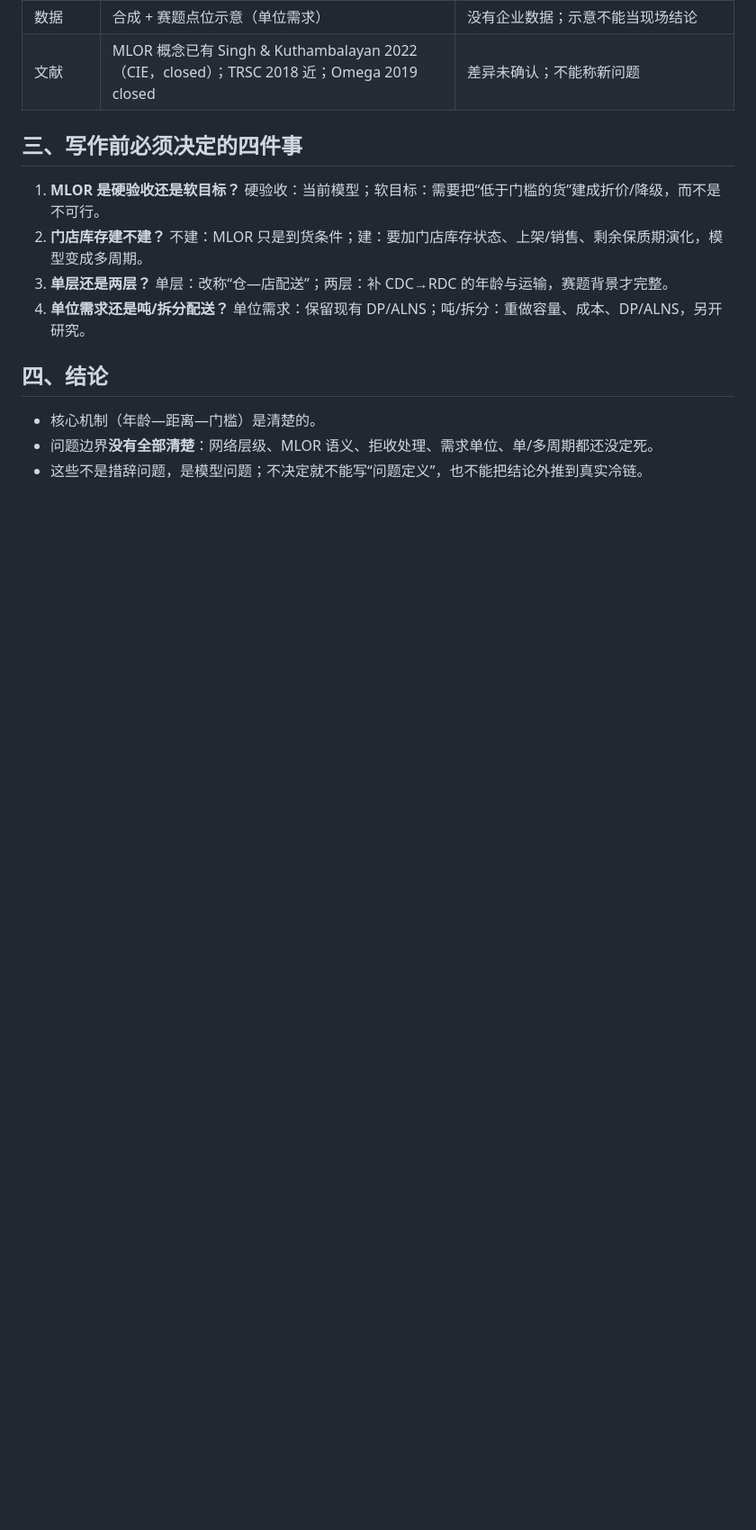
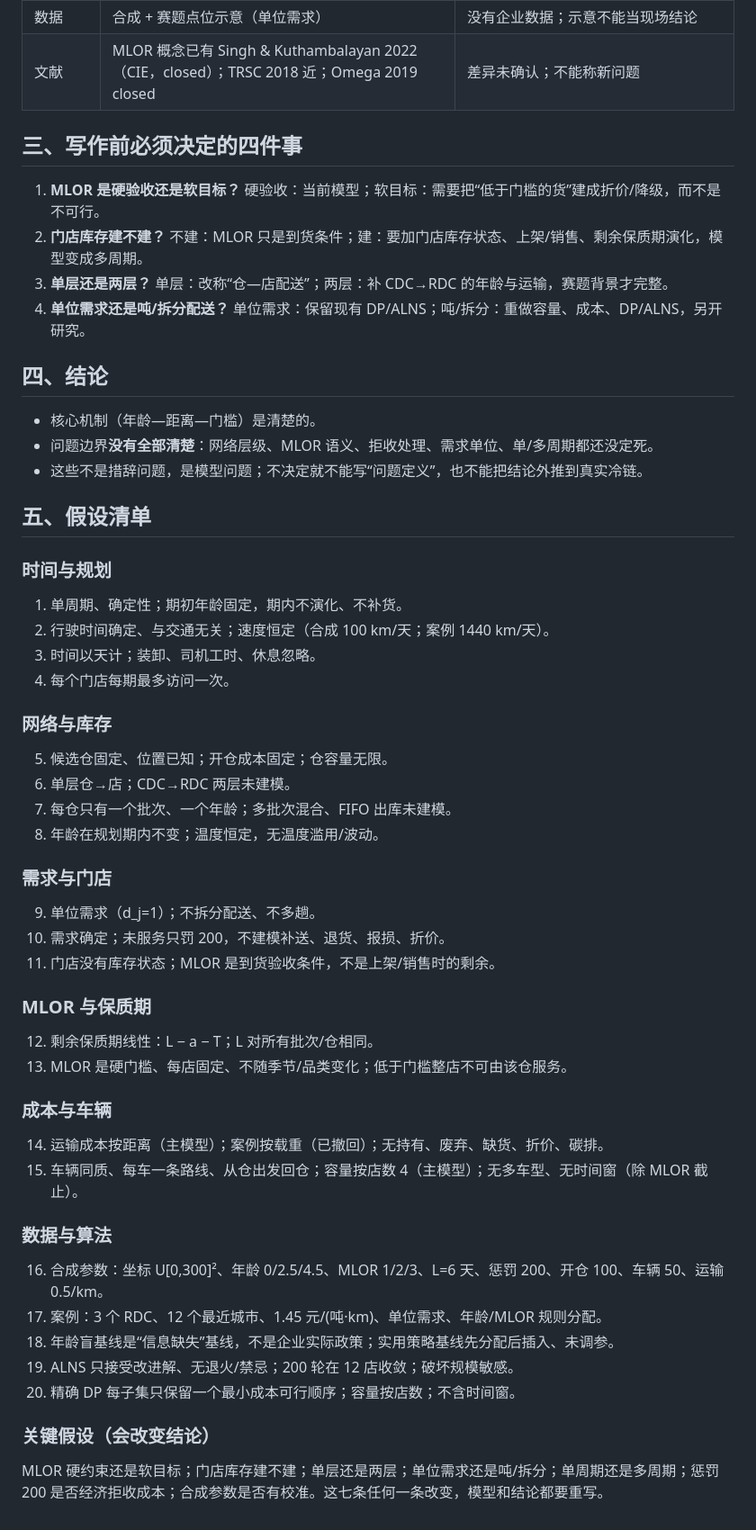
Before and after one commit to BrunsonLiu/OR_contest, a Markdown page: docs/paper/MLOR_SCOPE.md, the part around the change. Shown at 90% size. GitHub-like rendering; blank space fills up the shorter version.

Commit message:
List the MLOR model assumptions

```diff
--- a/docs/paper/MLOR_SCOPE.md
+++ b/docs/paper/MLOR_SCOPE.md
@@ -46,3 +46,41 @@
 - 核心机制（年龄—距离—门槛）是清楚的。
 - 问题边界**没有全部清楚**：网络层级、MLOR 语义、拒收处理、需求单位、单/多周期都还没定死。
 - 这些不是措辞问题，是模型问题；不决定就不能写“问题定义”，也不能把结论外推到真实冷链。
+
+## 五、假设清单
+
+### 时间与规划
+1. 单周期、确定性；期初年龄固定，期内不演化、不补货。
+2. 行驶时间确定、与交通无关；速度恒定（合成 100 km/天；案例 1440 km/天）。
+3. 时间以天计；装卸、司机工时、休息忽略。
+4. 每个门店每期最多访问一次。
+
+### 网络与库存
+5. 候选仓固定、位置已知；开仓成本固定；仓容量无限。
+6. 单层仓→店；CDC→RDC 两层未建模。
+7. 每仓只有一个批次、一个年龄；多批次混合、FIFO 出库未建模。
+8. 年龄在规划期内不变；温度恒定，无温度滥用/波动。
+
+### 需求与门店
+9. 单位需求（d_j=1）；不拆分配送、不多趟。
+10. 需求确定；未服务只罚 200，不建模补送、退货、报损、折价。
+11. 门店没有库存状态；MLOR 是到货验收条件，不是上架/销售时的剩余。
+
+### MLOR 与保质期
+12. 剩余保质期线性：L − a − T；L 对所有批次/仓相同。
+13. MLOR 是硬门槛、每店固定、不随季节/品类变化；低于门槛整店不可由该仓服务。
+
+### 成本与车辆
+14. 运输成本按距离（主模型）；案例按载重（已撤回）；无持有、废弃、缺货、折价、碳排。
+15. 车辆同质、每车一条路线、从仓出发回仓；容量按店数 4（主模型）；无多车型、无时间窗（除 MLOR 截止）。
+
+### 数据与算法
+16. 合成参数：坐标 U[0,300]²、年龄 0/2.5/4.5、MLOR 1/2/3、L=6 天、惩罚 200、开仓 100、车辆 50、运输 0.5/km。
+17. 案例：3 个 RDC、12 个最近城市、1.45 元/(吨·km)、单位需求、年龄/MLOR 规则分配。
+18. 年龄盲基线是“信息缺失”基线，不是企业实际政策；实用策略基线先分配后插入、未调参。
+19. ALNS 只接受改进解、无退火/禁忌；200 轮在 12 店收敛；破坏规模敏感。
+20. 精确 DP 每子集只保留一个最小成本可行顺序；容量按店数；不含时间窗。
+
+### 关键假设（会改变结论）
+
+MLOR 硬约束还是软目标；门店库存建不建；单层还是两层；单位需求还是吨/拆分；单周期还是多周期；惩罚 200 是否经济拒收成本；合成参数是否有校准。这七条任何一条改变，模型和结论都要重写。
```
